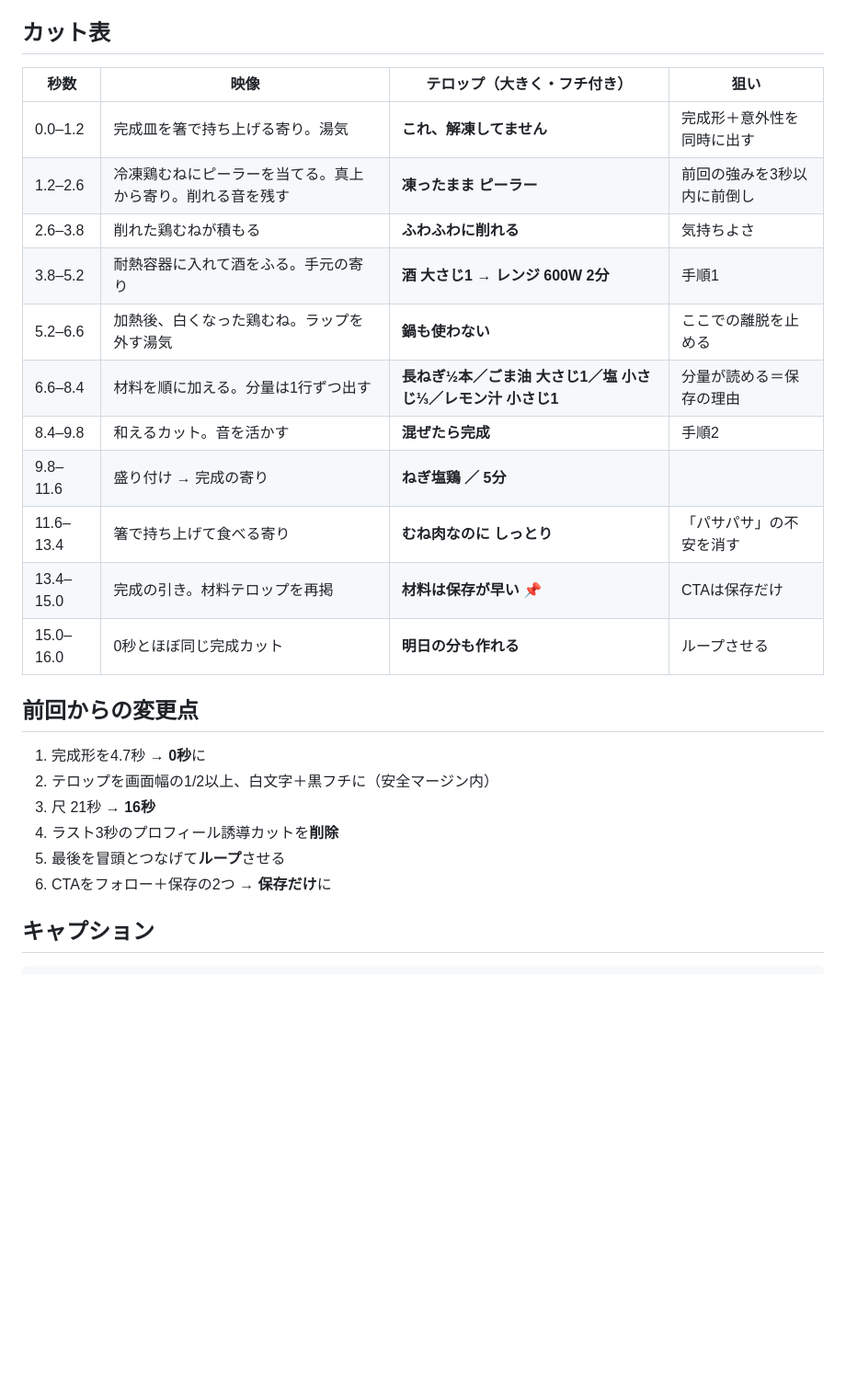
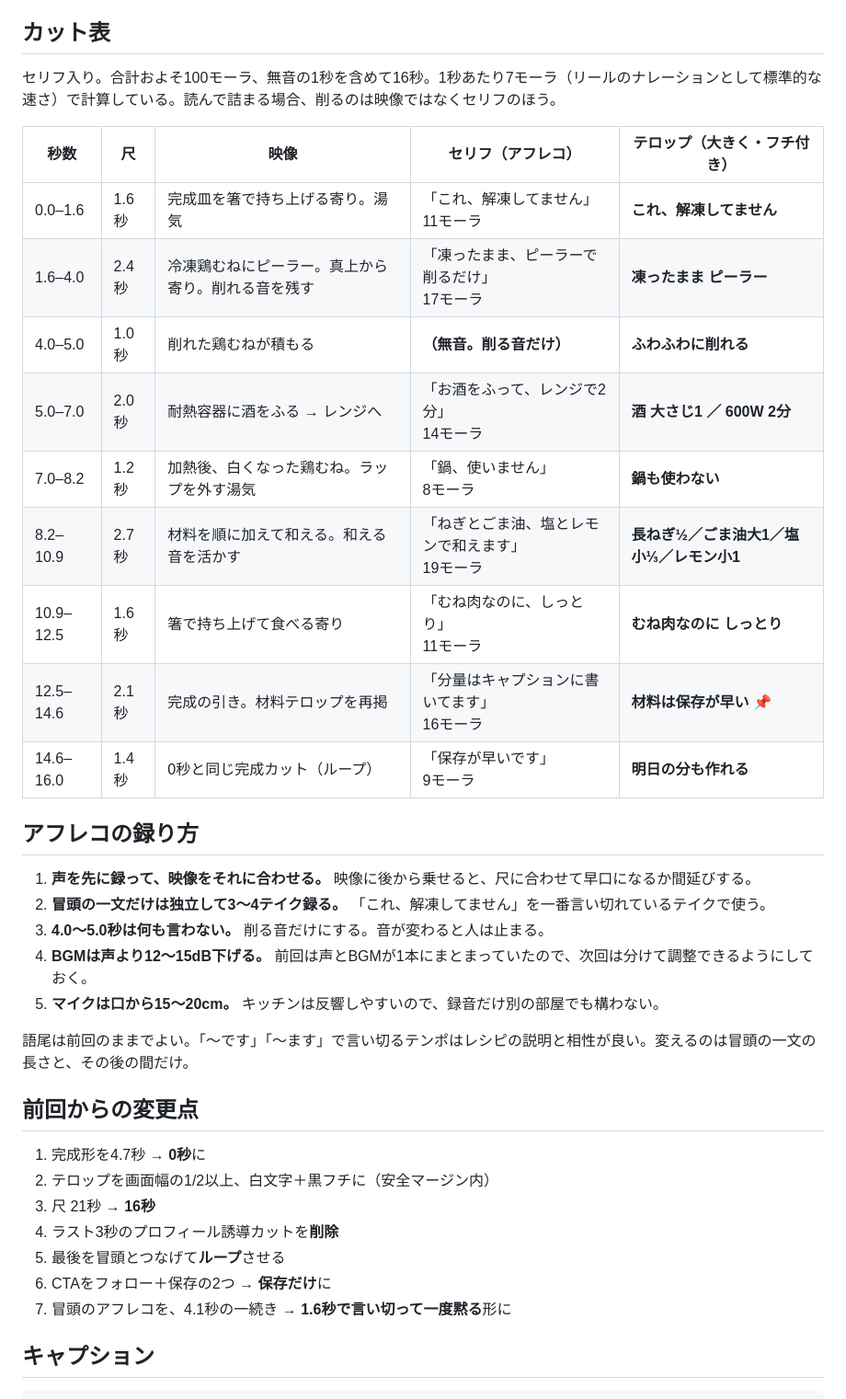
Before and after one commit to mtyst0210-eng/Instagram, a Markdown page: docs/scripts/2026-09_negishio-tori.md, the part around the change. Shown at 92% size. Rendered like a GitHub page; blank space fills up the shorter version.

Commit message:
docs: アフレコ前提でセリフ入り台本に更新、音声解析の結果を追記
音声波形の解析から、冒頭0.1〜4.2秒が息継ぎなしの4.1秒ブロックで
離脱区間と重なることを特定。次回台本の全カットにセリフとモーラ数を
入れ、4.0〜5.0秒に無音を設計。手順書の編集ステップにもアフレコの
項目を追加。

Co-Authored-By: Claude Opus 5 <noreply@anthropic.com>
Claude-Session: https://claude.ai/code/session_01Em2p8wBPMnT6vq4vz7EDwz

```diff
--- a/docs/scripts/2026-09_negishio-tori.md
+++ b/docs/scripts/2026-09_negishio-tori.md
@@ -14,19 +14,29 @@
 
 ## カット表
 
-| 秒数 | 映像 | テロップ（大きく・フチ付き） | 狙い |
-| --- | --- | --- | --- |
-| 0.0–1.2 | 完成皿を箸で持ち上げる寄り。湯気 | **これ、解凍してません** | 完成形＋意外性を同時に出す |
-| 1.2–2.6 | 冷凍鶏むねにピーラーを当てる。真上から寄り。削れる音を残す | **凍ったまま ピーラー** | 前回の強みを3秒以内に前倒し |
-| 2.6–3.8 | 削れた鶏むねが積もる | **ふわふわに削れる** | 気持ちよさ |
-| 3.8–5.2 | 耐熱容器に入れて酒をふる。手元の寄り | **酒 大さじ1 → レンジ 600W 2分** | 手順1 |
-| 5.2–6.6 | 加熱後、白くなった鶏むね。ラップを外す湯気 | **鍋も使わない** | ここでの離脱を止める |
-| 6.6–8.4 | 材料を順に加える。分量は1行ずつ出す | **長ねぎ½本／ごま油 大さじ1／塩 小さじ⅓／レモン汁 小さじ1** | 分量が読める＝保存の理由 |
-| 8.4–9.8 | 和えるカット。音を活かす | **混ぜたら完成** | 手順2 |
-| 9.8–11.6 | 盛り付け → 完成の寄り | **ねぎ塩鶏 ／ 5分** | |
-| 11.6–13.4 | 箸で持ち上げて食べる寄り | **むね肉なのに しっとり** | 「パサパサ」の不安を消す |
-| 13.4–15.0 | 完成の引き。材料テロップを再掲 | **材料は保存が早い 📌** | CTAは保存だけ |
-| 15.0–16.0 | 0秒とほぼ同じ完成カット | **明日の分も作れる** | ループさせる |
+セリフ入り。合計およそ100モーラ、無音の1秒を含めて16秒。1秒あたり7モーラ（リールのナレーションとして標準的な速さ）で計算している。読んで詰まる場合、削るのは映像ではなくセリフのほう。
+
+| 秒数 | 尺 | 映像 | セリフ（アフレコ） | テロップ（大きく・フチ付き） |
+| --- | --- | --- | --- | --- |
+| 0.0–1.6 | 1.6秒 | 完成皿を箸で持ち上げる寄り。湯気 | 「これ、解凍してません」<br>11モーラ | **これ、解凍してません** |
+| 1.6–4.0 | 2.4秒 | 冷凍鶏むねにピーラー。真上から寄り。削れる音を残す | 「凍ったまま、ピーラーで削るだけ」<br>17モーラ | **凍ったまま ピーラー** |
+| 4.0–5.0 | 1.0秒 | 削れた鶏むねが積もる | **（無音。削る音だけ）** | **ふわふわに削れる** |
+| 5.0–7.0 | 2.0秒 | 耐熱容器に酒をふる → レンジへ | 「お酒をふって、レンジで2分」<br>14モーラ | **酒 大さじ1 ／ 600W 2分** |
+| 7.0–8.2 | 1.2秒 | 加熱後、白くなった鶏むね。ラップを外す湯気 | 「鍋、使いません」<br>8モーラ | **鍋も使わない** |
+| 8.2–10.9 | 2.7秒 | 材料を順に加えて和える。和える音を活かす | 「ねぎとごま油、塩とレモンで和えます」<br>19モーラ | **長ねぎ½／ごま油大1／塩小⅓／レモン小1** |
+| 10.9–12.5 | 1.6秒 | 箸で持ち上げて食べる寄り | 「むね肉なのに、しっとり」<br>11モーラ | **むね肉なのに しっとり** |
+| 12.5–14.6 | 2.1秒 | 完成の引き。材料テロップを再掲 | 「分量はキャプションに書いてます」<br>16モーラ | **材料は保存が早い 📌** |
+| 14.6–16.0 | 1.4秒 | 0秒と同じ完成カット（ループ） | 「保存が早いです」<br>9モーラ | **明日の分も作れる** |
+
+## アフレコの録り方
+
+1. **声を先に録って、映像をそれに合わせる。** 映像に後から乗せると、尺に合わせて早口になるか間延びする。
+2. **冒頭の一文だけは独立して3〜4テイク録る。** 「これ、解凍してません」を一番言い切れているテイクで使う。
+3. **4.0〜5.0秒は何も言わない。** 削る音だけにする。音が変わると人は止まる。
+4. **BGMは声より12〜15dB下げる。** 前回は声とBGMが1本にまとまっていたので、次回は分けて調整できるようにしておく。
+5. **マイクは口から15〜20cm。** キッチンは反響しやすいので、録音だけ別の部屋でも構わない。
+
+語尾は前回のままでよい。「〜です」「〜ます」で言い切るテンポはレシピの説明と相性が良い。変えるのは冒頭の一文の長さと、その後の間だけ。
 
 ## 前回からの変更点
 
@@ -36,6 +46,7 @@
 4. ラスト3秒のプロフィール誘導カットを**削除**
 5. 最後を冒頭とつなげて**ループ**させる
 6. CTAをフォロー＋保存の2つ → **保存だけ**に
+7. 冒頭のアフレコを、4.1秒の一続き → **1.6秒で言い切って一度黙る**形に
 
 ## キャプション
 
```
Also changed, not shown: docs/analysis/2026-08-27_goma-tama-torishabu.md (+15 -1 lines).
